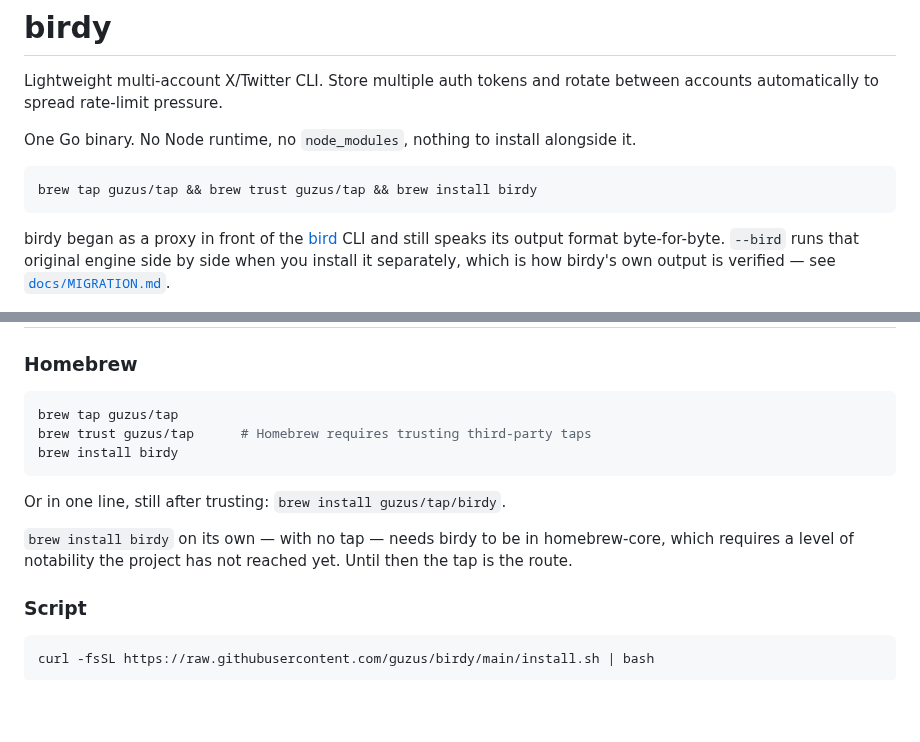
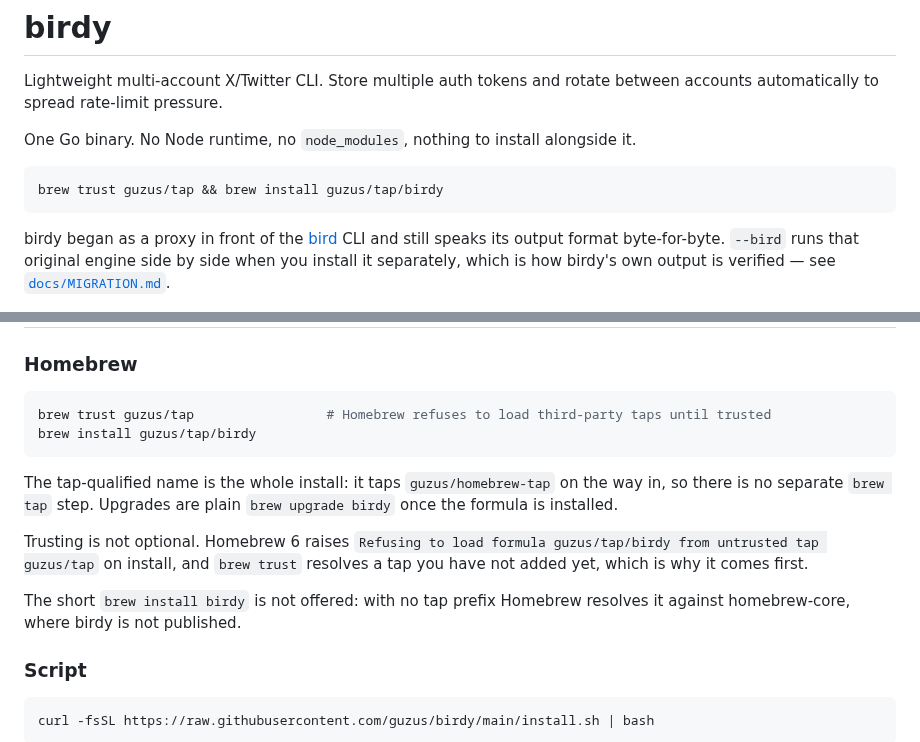
Before and after one commit to guzus/birdy, a Markdown page: README.md, 2 parts joined by grey strips. Rendered like a GitHub page; blank space fills up the shorter version.

Commit message:
docs: make the tap-qualified name the only Homebrew install
`brew install birdy` was documented as the install after `brew tap`, with the
tap-qualified form as an aside. That ordering teaches a command that only works
once a prior step has run, and reads as if birdy is in homebrew-core when it is
not.

`brew install guzus/tap/birdy` taps on the way in, so the tap step is redundant
and is dropped. `brew trust` is not: Homebrew 6 gates formula loading from
non-official taps behind it (Trust.require_trusted_formula! raises
UntrustedTapError, and HOMEBREW_REQUIRE_TAP_TRUST is the default), and
`brew trust guzus/tap` resolves a tap that has not been added yet — verified
against a tap name with no local checkout — so it can come first.

The hero card carried `brew install birdy` too. Its terminal chip widens from
520 to 610 to fit the longer command at the same 30px Menlo.

Co-Authored-By: Claude Opus 5 <noreply@anthropic.com>

````diff
--- a/README.md
+++ b/README.md
@@ -11,7 +11,7 @@ One Go binary. No Node runtime, no `node_modules`, nothing to install alongside
 it.
 
 ```bash
-brew tap guzus/tap && brew trust guzus/tap && brew install birdy
+brew trust guzus/tap && brew install guzus/tap/birdy
 ```
 
 birdy began as a proxy in front of the [bird](https://github.com/steipete/bird)
@@ -350,16 +350,20 @@ NordVPN service credentials are different from your account login — find them
 ### Homebrew
 
 ```bash
-brew tap guzus/tap
-brew trust guzus/tap      # Homebrew requires trusting third-party taps
-brew install birdy
+brew trust guzus/tap                 # Homebrew refuses to load third-party taps until trusted
+brew install guzus/tap/birdy
 ```
 
-Or in one line, still after trusting: `brew install guzus/tap/birdy`.
+The tap-qualified name is the whole install: it taps `guzus/homebrew-tap` on the
+way in, so there is no separate `brew tap` step. Upgrades are plain
+`brew upgrade birdy` once the formula is installed.
 
-`brew install birdy` on its own — with no tap — needs birdy to be in
-homebrew-core, which requires a level of notability the project has not reached
-yet. Until then the tap is the route.
+Trusting is not optional. Homebrew 6 raises `Refusing to load formula
+guzus/tap/birdy from untrusted tap guzus/tap` on install, and `brew trust`
+resolves a tap you have not added yet, which is why it comes first.
+
+The short `brew install birdy` is not offered: with no tap prefix Homebrew
+resolves it against homebrew-core, where birdy is not published.
 
 ### Script
 
````
Also changed, not shown: docs/release-highlight.md (+2 -2 lines), assets/birdy-hero.png, 1 other file.
